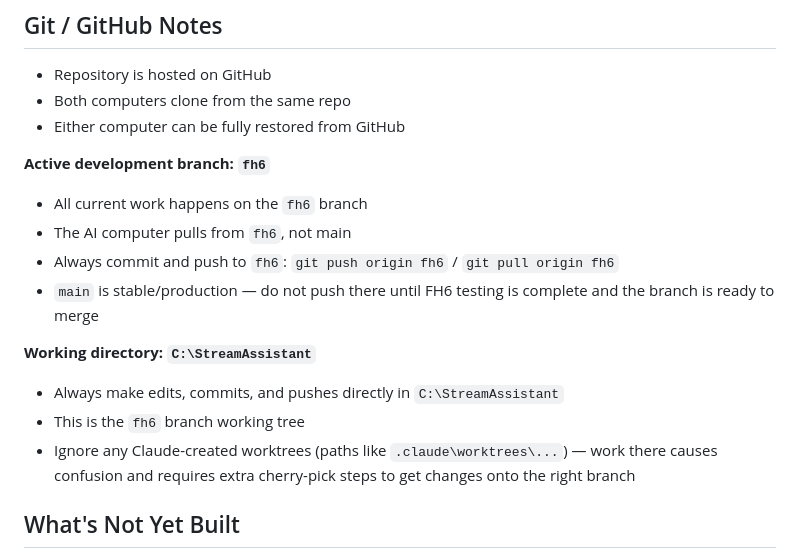
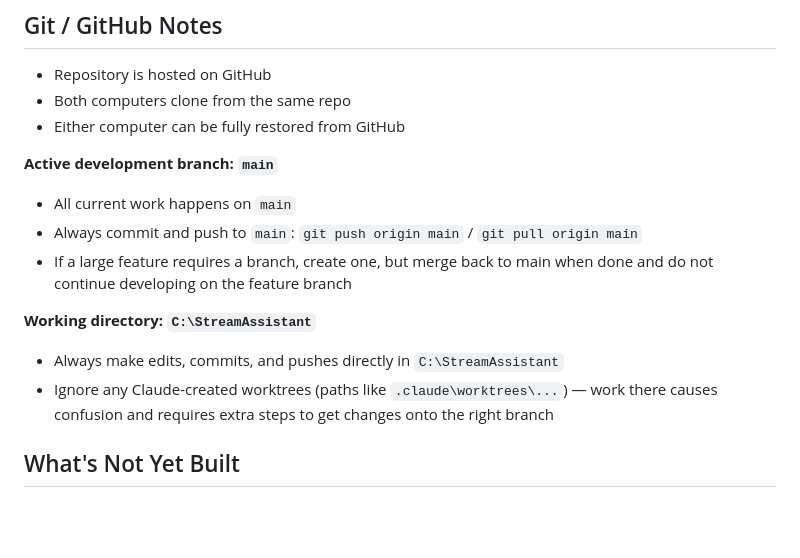
Before and after one commit to WadoBB/stream-assistant, a Markdown page: CLAUDE.md, the part around the change. Rendered like a GitHub page; blank space fills up the shorter version.

Commit message:
Update CLAUDE.md: development is now on main, fh6 branch retired
Co-Authored-By: Claude Sonnet 4.6 <noreply@anthropic.com>

```diff
--- a/CLAUDE.md
+++ b/CLAUDE.md
@@ -281,16 +281,14 @@ differences on the first FH6 play session.
 - Both computers clone from the same repo
 - Either computer can be fully restored from GitHub
 
-**Active development branch: `fh6`**
-- All current work happens on the `fh6` branch
-- The AI computer pulls from `fh6`, not main
-- Always commit and push to `fh6`: `git push origin fh6` / `git pull origin fh6`
-- `main` is stable/production — do not push there until FH6 testing is complete and the branch is ready to merge
+**Active development branch: `main`**
+- All current work happens on `main`
+- Always commit and push to `main`: `git push origin main` / `git pull origin main`
+- If a large feature requires a branch, create one, but merge back to main when done and do not continue developing on the feature branch
 
 **Working directory: `C:\StreamAssistant`**
 - Always make edits, commits, and pushes directly in `C:\StreamAssistant`
-- This is the `fh6` branch working tree
-- Ignore any Claude-created worktrees (paths like `.claude\worktrees\...`) — work there causes confusion and requires extra cherry-pick steps to get changes onto the right branch
+- Ignore any Claude-created worktrees (paths like `.claude\worktrees\...`) — work there causes confusion and requires extra steps to get changes onto the right branch
 
 ## What's Not Yet Built
 - **FH6 detection tuning** — scoreboard detection values for FH6 are from pre-release screenshots; verify and tune against live FH6 gameplay (check capture_agent.log for pixel counts)
```
